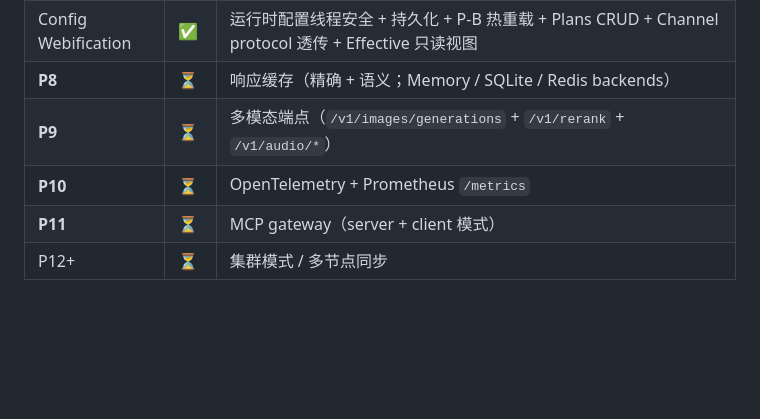
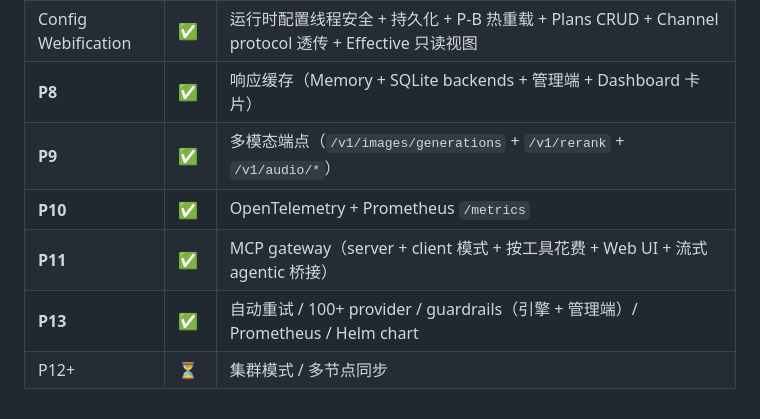
Before and after one commit to sn0wfree/llmRx, a Markdown page: README.md, the part around the change. GitHub-like rendering; blank space fills up the shorter version.

Commit message:
docs: update CHANGELOG + README + P11-MCP for completed P11/P13 work

```diff
--- a/README.md
+++ b/README.md
@@ -371,8 +371,9 @@ go test -v ./internal/admin ./internal/api
 | Passthrough B | ✅ | cache_control 翻译 + cached_tokens 计费折扣 |
 | Hardening | ✅ | 多租户强制（RPM/TPM + 白名单 + per-token/plan spend）+ 热重载（UpdateToken + /reload） |
 | Config Webification | ✅ | 运行时配置线程安全 + 持久化 + P-B 热重载 + Plans CRUD + Channel protocol 透传 + Effective 只读视图 |
-| **P8** | ⏳ | 响应缓存（精确 + 语义；Memory / SQLite / Redis backends） |
-| **P9** | ⏳ | 多模态端点（`/v1/images/generations` + `/v1/rerank` + `/v1/audio/*`） |
-| **P10** | ⏳ | OpenTelemetry + Prometheus `/metrics` |
-| **P11** | ⏳ | MCP gateway（server + client 模式） |
+| **P8** | ✅ | 响应缓存（Memory + SQLite backends + 管理端 + Dashboard 卡片） |
+| **P9** | ✅ | 多模态端点（`/v1/images/generations` + `/v1/rerank` + `/v1/audio/*`） |
+| **P10** | ✅ | OpenTelemetry + Prometheus `/metrics` |
+| **P11** | ✅ | MCP gateway（server + client 模式 + 按工具花费 + Web UI + 流式 agentic 桥接） |
+| **P13** | ✅ | 自动重试 / 100+ provider / guardrails（引擎 + 管理端）/ Prometheus / Helm chart |
 | P12+ | ⏳ | 集群模式 / 多节点同步 |
```
Also changed, not shown: CHANGELOG.md (+20 -0 lines), docs/P11-MCP.md (+13 -7 lines).
